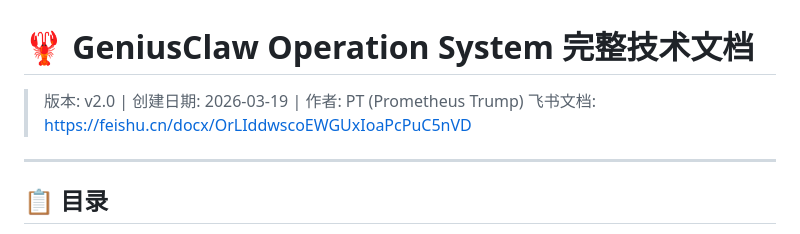
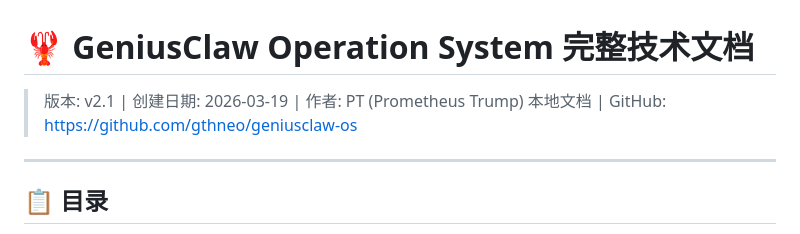
Before and after one commit to gthneo/geniusclaw-os, a Markdown page: 00-GC-OS-完整技术文档.md, the part around the change. GitHub-like rendering.

Commit message:
docs: Update doc header - local + GitHub only, no Feishu sync

```diff
--- a/00-GC-OS-完整技术文档.md
+++ b/00-GC-OS-完整技术文档.md
@@ -1,7 +1,7 @@
 # 🦞 GeniusClaw Operation System 完整技术文档
 
-> 版本: v2.0 | 创建日期: 2026-03-19 | 作者: PT (Prometheus Trump)
-> 飞书文档: https://feishu.cn/docx/OrLIddwscoEWGUxIoaPcPuC5nVD
+> 版本: v2.1 | 创建日期: 2026-03-19 | 作者: PT (Prometheus Trump)
+> 本地文档 | GitHub: https://github.com/gthneo/geniusclaw-os
 
 ---
 
```
